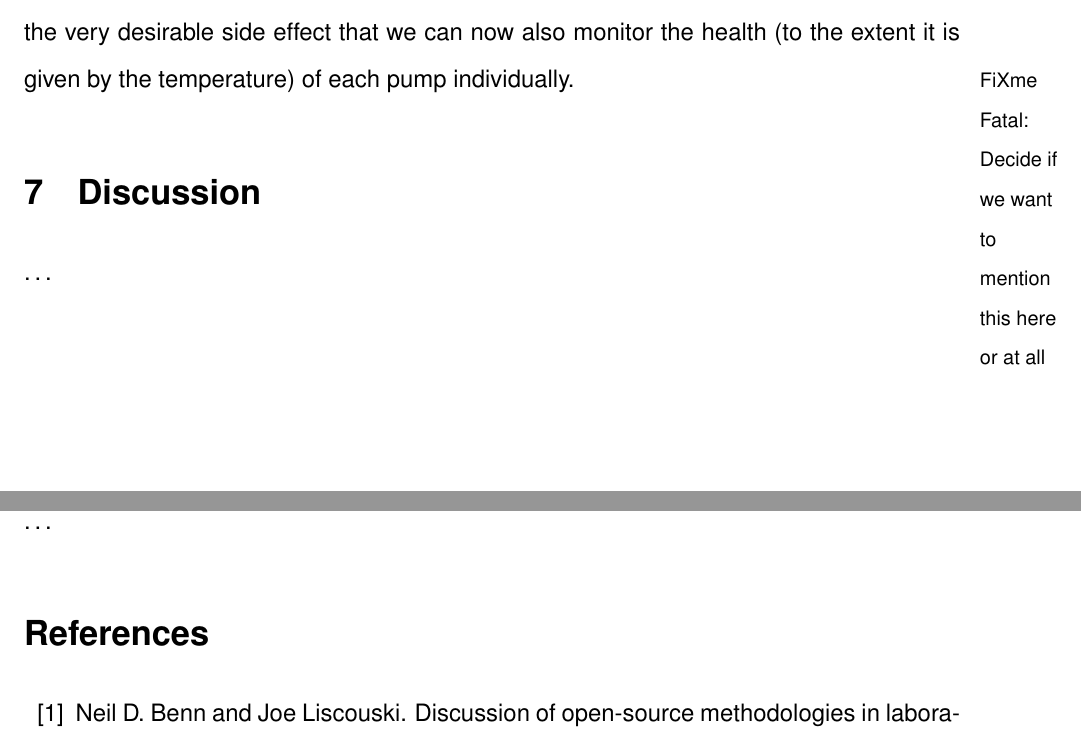
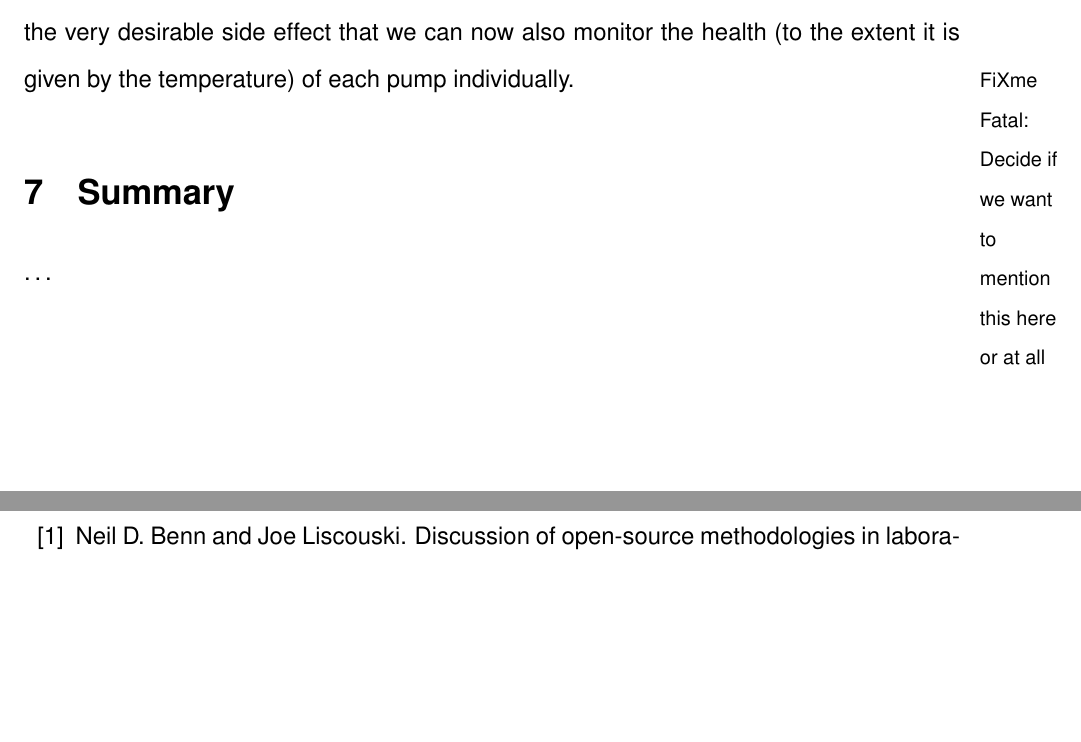
Before and after one commit to robertjensen/LoggingPaper, a LaTeX paper (paper.tex): two parts of pages 10 and 11 of 12 before the commit and two parts of pages 10 and 11 of 11 after it, joined at a grey line, cut so that both start at the same text, the shorter picture padded with empty space. Compiled offline with pdfLaTeX.

Commit message:
Small structure change, discussion out, conclusion -> summary

```diff
--- a/paper.tex
+++ b/paper.tex
@@ -40,10 +40,7 @@ Data}
 \section{Cases}
 \input{cases}
 
-\section{Discussion}
-\ldots
-
-\section{Conclusions}
+\section{Summary}
 \ldots
 
 \bibliographystyle{unsrt}
```
